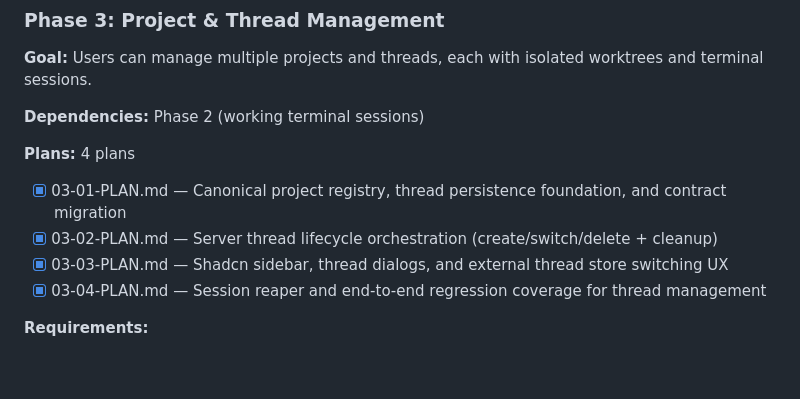
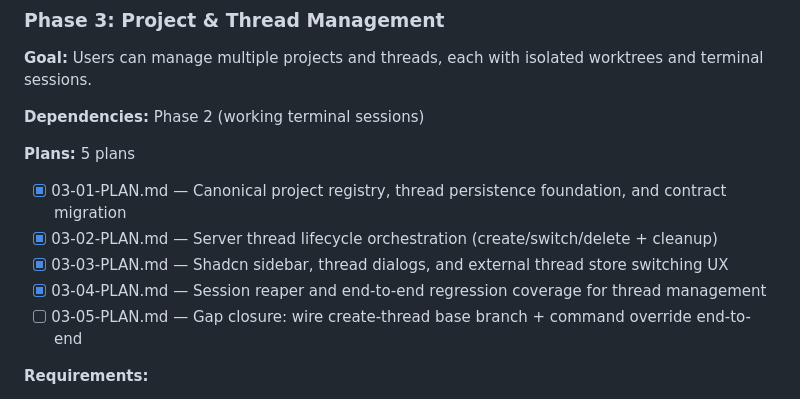
Before and after one commit to oisincoveney/oisin-ui, a Markdown page: .planning/ROADMAP.md, the part around the change. Rendered like a GitHub page; blank space fills up the shorter version.

Commit message:
docs(03): add gap-closure plan for thread create wiring

```diff
--- a/.planning/ROADMAP.md
+++ b/.planning/ROADMAP.md
@@ -99,12 +99,13 @@ Oisin UI delivers a self-hosted web terminal for managing AI coding agents acros
 
 **Dependencies:** Phase 2 (working terminal sessions)
 
-**Plans:** 4 plans
+**Plans:** 5 plans
 
 - [x] 03-01-PLAN.md — Canonical project registry, thread persistence foundation, and contract migration
 - [x] 03-02-PLAN.md — Server thread lifecycle orchestration (create/switch/delete + cleanup)
 - [x] 03-03-PLAN.md — Shadcn sidebar, thread dialogs, and external thread store switching UX
 - [x] 03-04-PLAN.md — Session reaper and end-to-end regression coverage for thread management
+- [ ] 03-05-PLAN.md — Gap closure: wire create-thread base branch + command override end-to-end
 
 **Requirements:**
 
```
Also changed, not shown: 1 other file.
